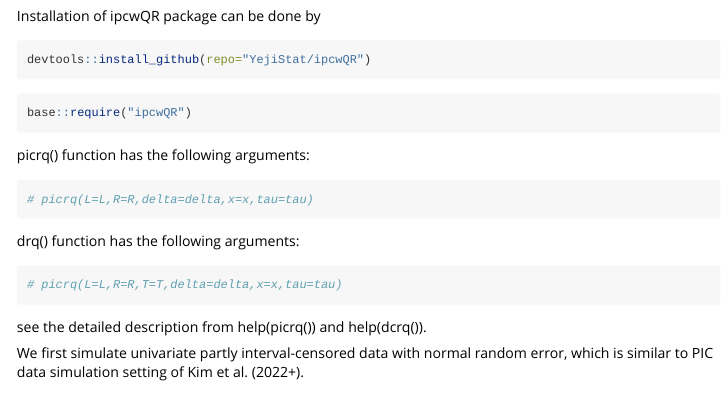
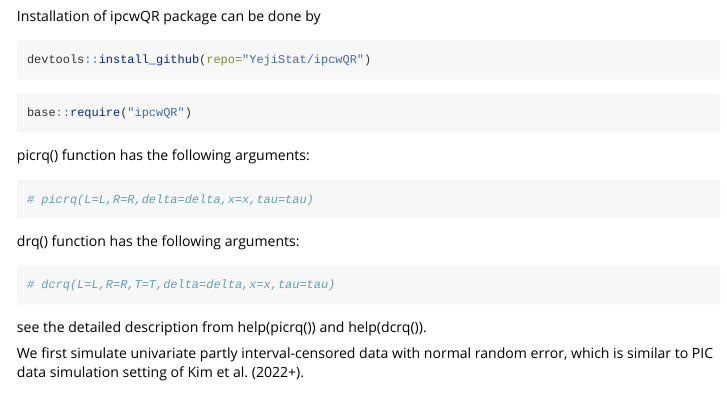
Before and after one commit to bandyopd/ipcwQR, an R Markdown document (vignettes/ipcwQR.Rmd): the page in a window 1100 px wide, from 420 px down. Rendered offline with R 4.5, knitr and Pandoc, with nearby package versions; some code elsewhere in the file could not run offline; long lines of code are wrapped.

Commit message:
Update ipcwQR.Rmd

````diff
--- a/vignettes/ipcwQR.Rmd
+++ b/vignettes/ipcwQR.Rmd
@@ -64,7 +64,7 @@ picrq() function has the following arguments:
 
 drq() function has the following arguments:
 ```{r}
-# picrq(L=L,R=R,T=T,delta=delta,x=x,tau=tau)
+# dcrq(L=L,R=R,T=T,delta=delta,x=x,tau=tau)
 ```
 
 see the detailed description from help(picrq()) and help(dcrq()).
````
